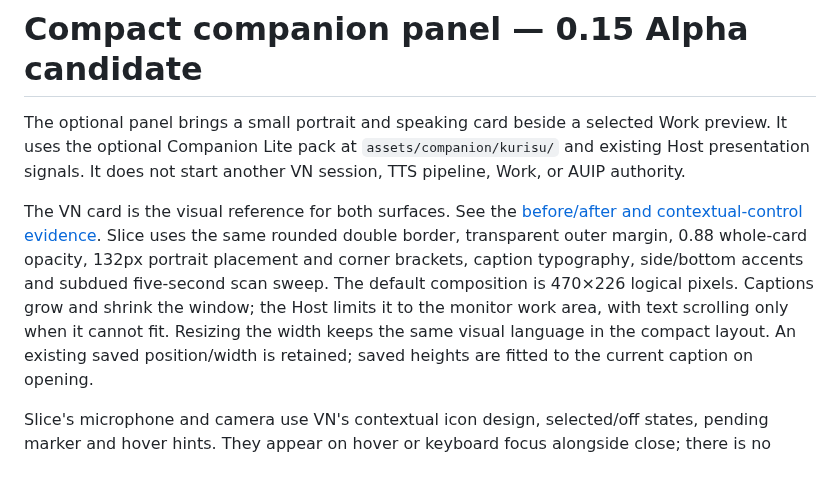
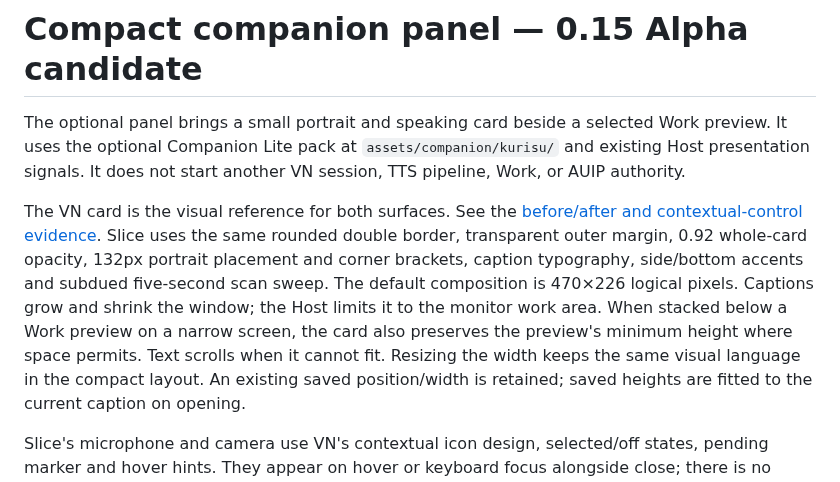
Before and after one commit to Code-Amadeus/Amadeus, a Markdown page: docs/companion-panel.md, the part around the change. GitHub-like rendering.

```diff
--- a/docs/companion-panel.md
+++ b/docs/companion-panel.md
@@ -8,12 +8,13 @@ pipeline, Work, or AUIP authority.
 The VN card is the visual reference for both surfaces. See the
 [before/after and contextual-control evidence](evidence/companion-vn-style-2026-10-03/README.md).
  Slice uses the same rounded
-double border, transparent outer margin, 0.88 whole-card opacity, 132px portrait
+double border, transparent outer margin, 0.92 whole-card opacity, 132px portrait
 placement and corner brackets, caption typography, side/bottom accents and subdued
 five-second scan sweep. The default composition is 470×226 logical pixels. Captions
-grow and shrink the window; the Host limits it to the monitor work area, with text
-scrolling only when it cannot fit. Resizing the width keeps the same visual language
-in the compact layout. An existing saved position/width is retained; saved heights
+grow and shrink the window; the Host limits it to the monitor work area. When stacked
+below a Work preview on a narrow screen, the card also preserves the preview's minimum
+height where space permits. Text scrolls when it cannot fit. Resizing the width keeps
+the same visual language in the compact layout. An existing saved position/width is retained; saved heights
 are fitted to the current caption on opening.
 
 Slice's microphone and camera use VN's contextual icon design, selected/off states,
```
Also changed, not shown: docs/evidence/companion-vn-style-2026-10-03/after.png, docs/evidence/companion-vn-style-2026-10-03/controls.png, 9 other files.
